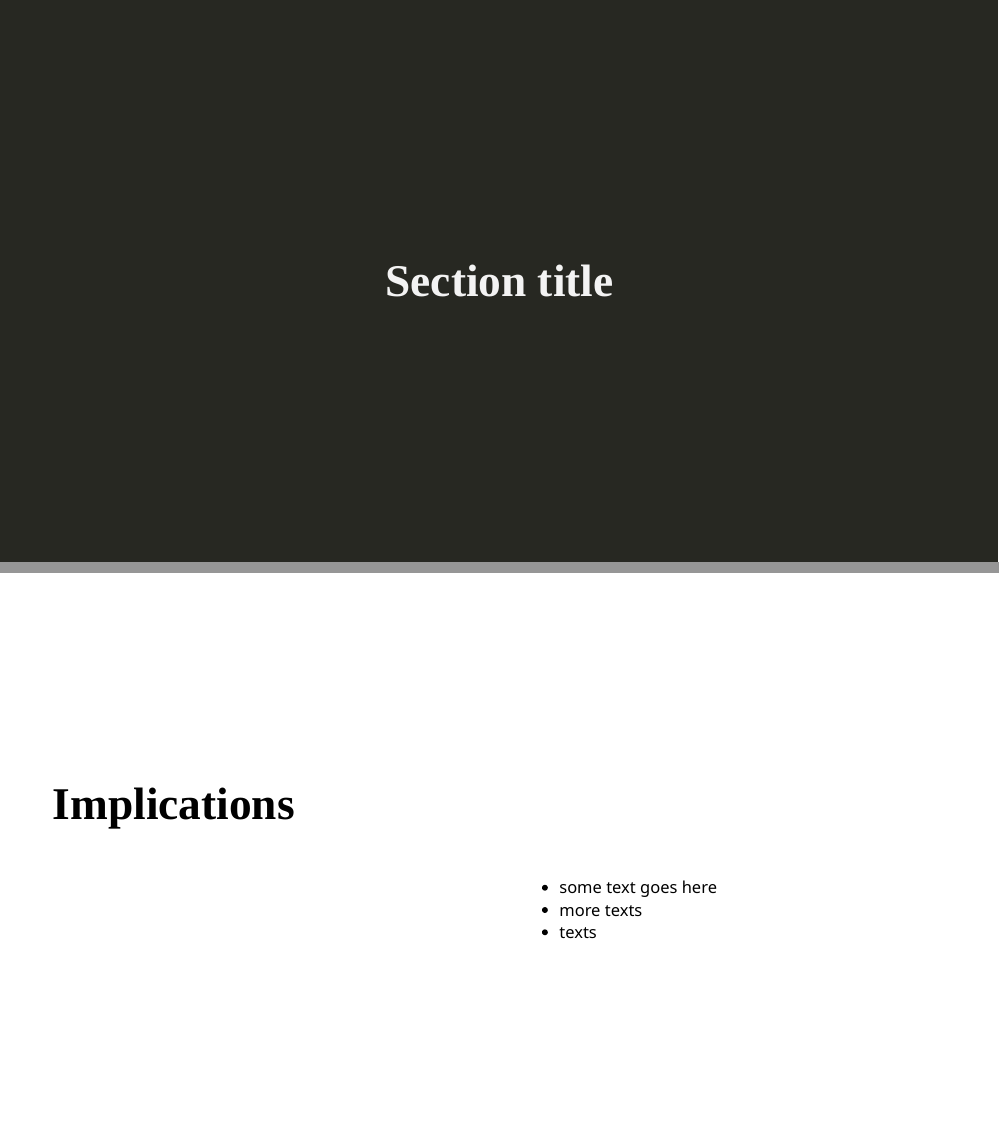
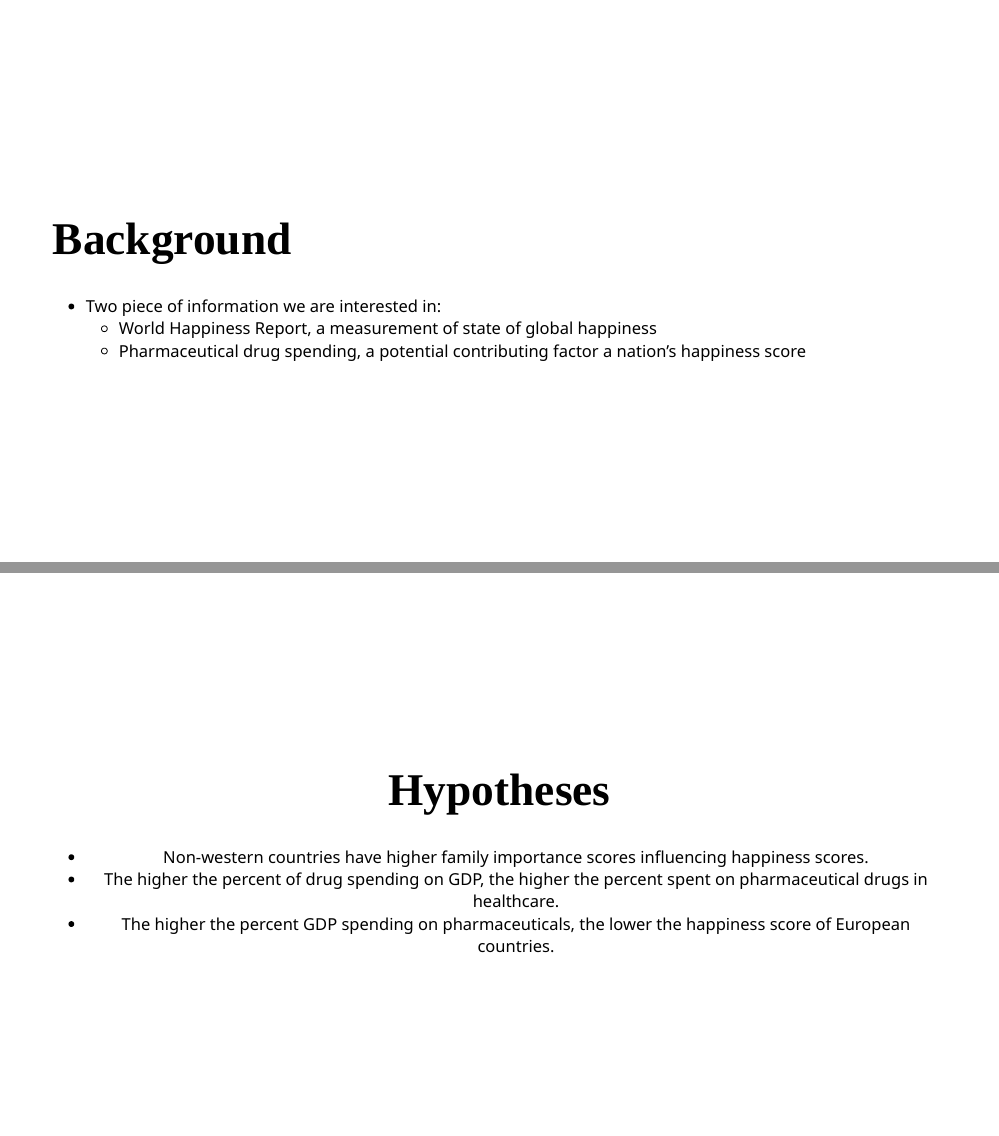
Before and after one commit to DCS-210/project-overachievers, an R Markdown document (presentation/presentation.Rmd): pages 4 and 5 of 17 before the commit and pages 3 and 4 of 17 after it, joined at a grey line. Rendered offline with R 4.5, knitr and Pandoc, with nearby package versions; the code chunks are not run, so their results and figures are left out; the slides are laid out offline by our stand-in for remark.js, each with all of its steps uncovered, in fonts that may differ from those the slides ask for, and without slide numbers, shadows or browser add-ons; common packages that the code uses without loading them are loaded.

Commit message:
Add hypotheses slide

```diff
--- a/presentation/presentation.Rmd
+++ b/presentation/presentation.Rmd
@@ -123,13 +126,28 @@
 
 # Background
 
-*
+* Two piece of information we are interested in:
+  * World Happiness Report, a measurement of state of global happiness
+  * Pharmaceutical drug spending, a potential contributing factor a nation’s happiness score
+
+
+???
+- world happiness report
+- pharmaceutical drug
 
 ---
 
-class: inverse, center, middle
+class: center, middle
 
-# Section title
+# Hypotheses
+
+* Non-western countries have higher family importance scores influencing happiness scores.
+* The higher the percent of drug spending on GDP, the higher the percent spent on pharmaceutical drugs in healthcare.
+* The higher the percent GDP spending on pharmaceuticals, the lower the happiness score of European countries.
+
+
+???
+- research has shown that non-western countries have higher collectivism values than western countries that tend to be more individualistic, thus, we hypothesize that non-western countries have higher family importance scores influencing happiness scores.
 
 ---
 
```
Also changed, not shown: presentation/presentation.html, presentation/presentation.Rmd (11 more changed lines).
